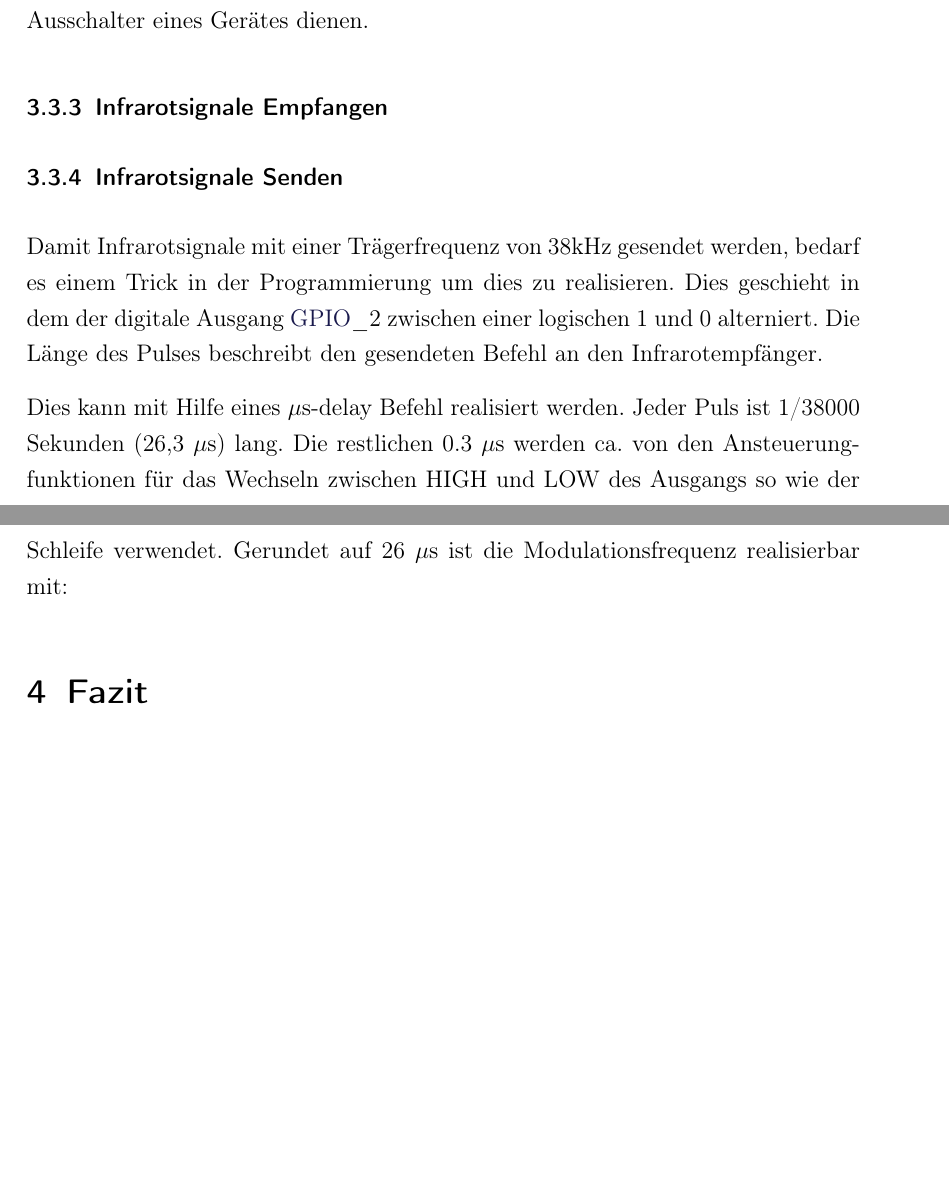
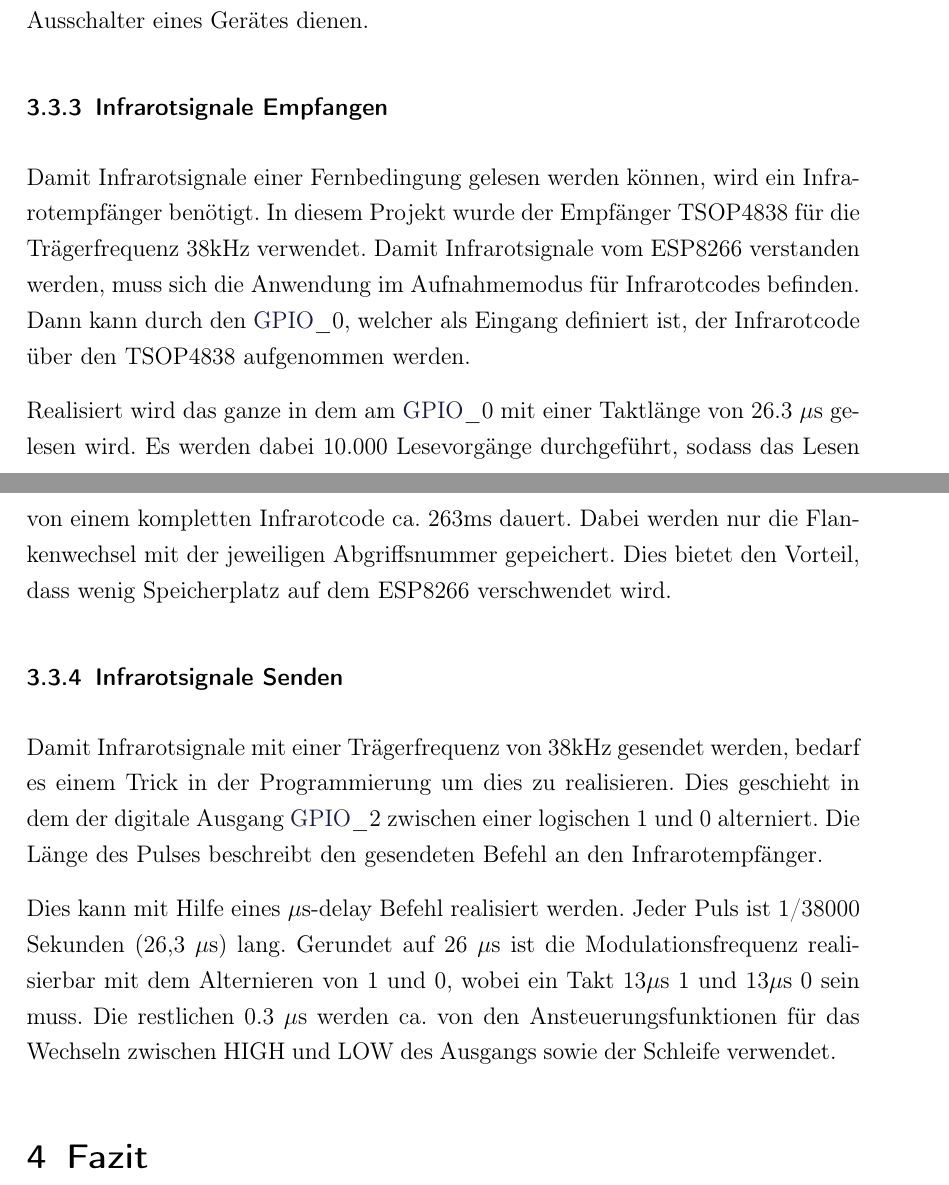
Before and after one commit to Ava-chan/IOT_IR_Remote, a LaTeX document (Dokumentation/MCA_Projekt.tex): two parts of pages 15 and 16 of 19 before the commit and two parts of pages 15 and 16 of 20 after it, joined at a grey line, cut so that both start at the same text, the shorter picture padded with empty space. Compiled offline with pdfLaTeX.

Commit message:
Infrarot Senden geschrieben.. ok so?, Fazit vervolständigengit add Dokumentation/MCA_Projekt.tex

```diff
--- a/Dokumentation/MCA_Projekt.tex
+++ b/Dokumentation/MCA_Projekt.tex
@@ -325,6 +325,16 @@ In der \autoref{fig:Start} sind solche Tasten mit der Bezeichnung \qq{On} und \q
 \subsubsection{Infrarotsignale Empfangen}
 %TODO erklären ?? Wie funktioniert das? (Eike)
 %TODO mit Pseudocode?
+Damit Infrarotsignale einer Fernbedingung gelesen werden können, wird ein Infrarotempfänger benötigt.
+In diesem Projekt wurde der Empfänger TSOP4838 für die Trägerfrequenz 38kHz verwendet.
+Damit Infrarotsignale vom ESP8266 verstanden werden, muss sich die Anwendung im Aufnahmemodus für Infrarotcodes befinden.
+Dann kann durch den \acs{GPIO}\_0, welcher als Eingang definiert ist, der Infrarotcode über den TSOP4838 aufgenommen werden.
+
+Realisiert wird das ganze in dem am \acs{GPIO}\_0 mit einer Taktlänge von 26.3 $\mu$s gelesen wird.
+Es werden dabei 10.000 Lesevorgänge durchgeführt, sodass das Lesen von einem kompletten Infrarotcode ca. 263ms dauert.
+Dabei werden nur die Flankenwechsel mit der jeweiligen Abgriffsnummer gepeichert.
+Dies bietet den Vorteil, dass wenig Speicherplatz auf dem ESP8266 verschwendet wird.
+
 \subsubsection{Infrarotsignale Senden}
 %TODO vervollständigen (Eike)
 Damit Infrarotsignale mit einer Trägerfrequenz von 38kHz gesendet werden, bedarf es einem Trick in der Programmierung um dies zu realisieren.
@@ -332,8 +342,9 @@ Dies geschieht in dem der digitale Ausgang \acs{GPIO}\_2 zwischen einer logische
 Die Länge des Pulses beschreibt den gesendeten Befehl an den Infrarotempfänger.
 
 Dies kann mit Hilfe eines $\mu$s-delay Befehl realisiert werden.
-Jeder Puls ist 1/38000 Sekunden (26,3 $\mu$s) lang. Die restlichen 0.3 $\mu$s werden ca. von den Ansteuerungfunktionen für das Wechseln zwischen HIGH und LOW des Ausgangs so wie der Schleife verwendet.
-Gerundet auf 26 $\mu$s ist die Modulationsfrequenz realisierbar mit:
+Jeder Puls ist 1/38000 Sekunden (26,3 $\mu$s) lang.
+Gerundet auf 26 $\mu$s ist die Modulationsfrequenz realisierbar mit dem Alternieren von 1 und 0, wobei ein Takt 13$\mu$s 1 und 13$\mu$s 0 sein muss.
+Die restlichen 0.3 $\mu$s werden ca. von den Ansteuerungsfunktionen für das Wechseln zwischen HIGH und LOW des Ausgangs sowie der Schleife verwendet.
 %TODO Pseudocode wenn fertig ?
 
 \section{Fazit}
```
